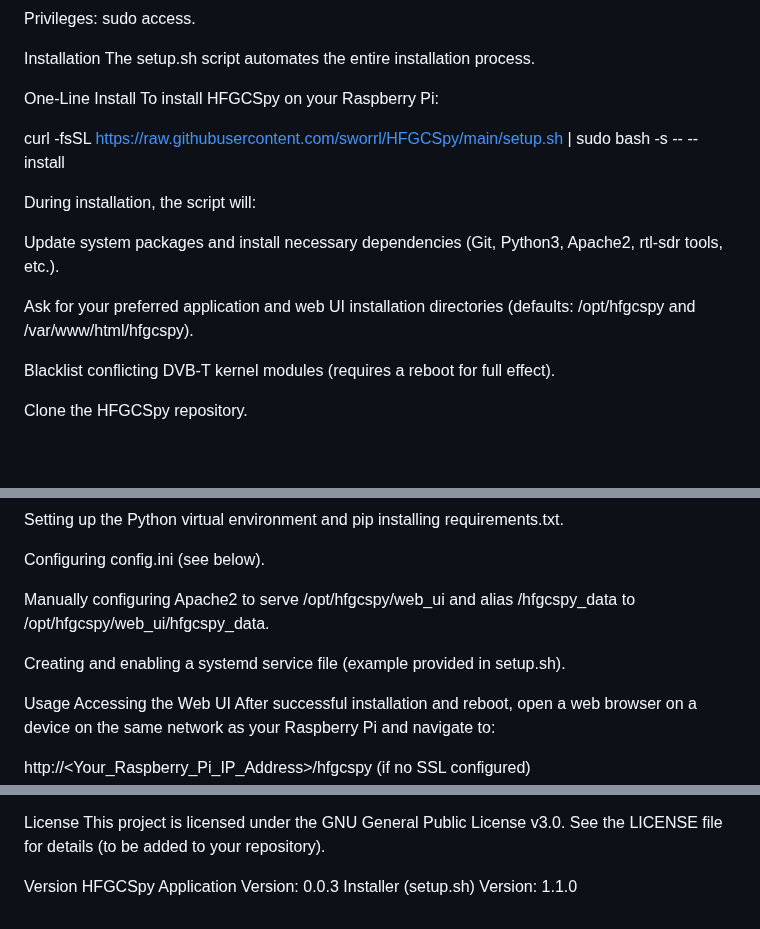
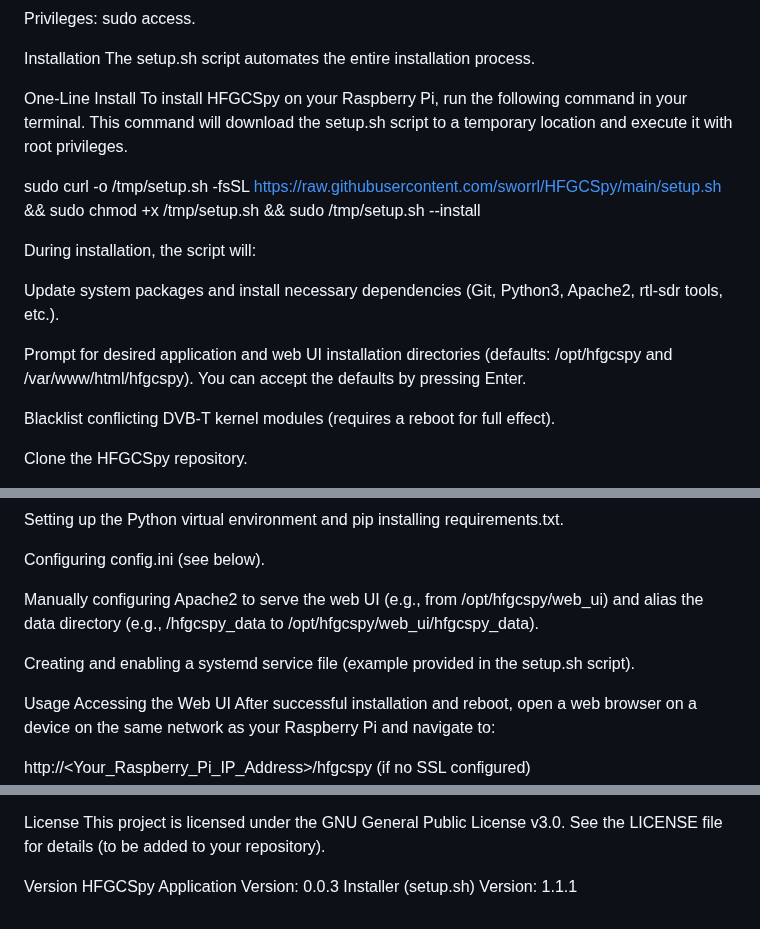
Before and after one commit to sworrl/HFGCSpy, a Markdown page: README.md, 3 parts joined by grey strips. Drawn GitHub-style; blank space fills up the shorter version.

```diff
--- a/README.md
+++ b/README.md
@@ -80,15 +80,15 @@ Installation
 The setup.sh script automates the entire installation process.
 
 One-Line Install
-To install HFGCSpy on your Raspberry Pi:
+To install HFGCSpy on your Raspberry Pi, run the following command in your terminal. This command will download the setup.sh script to a temporary location and execute it with root privileges.
 
-curl -fsSL https://raw.githubusercontent.com/sworrl/HFGCSpy/main/setup.sh | sudo bash -s -- --install
+sudo curl -o /tmp/setup.sh -fsSL https://raw.githubusercontent.com/sworrl/HFGCSpy/main/setup.sh && sudo chmod +x /tmp/setup.sh && sudo /tmp/setup.sh --install
 
 During installation, the script will:
 
 Update system packages and install necessary dependencies (Git, Python3, Apache2, rtl-sdr tools, etc.).
 
-Ask for your preferred application and web UI installation directories (defaults: /opt/hfgcspy and /var/www/html/hfgcspy).
+Prompt for desired application and web UI installation directories (defaults: /opt/hfgcspy and /var/www/html/hfgcspy). You can accept the defaults by pressing Enter.
 
 Blacklist conflicting DVB-T kernel modules (requires a reboot for full effect).
 
@@ -119,9 +119,9 @@ Setting up the Python virtual environment and pip installing requirements.txt.
 
 Configuring config.ini (see below).
 
-Manually configuring Apache2 to serve /opt/hfgcspy/web_ui and alias /hfgcspy_data to /opt/hfgcspy/web_ui/hfgcspy_data.
+Manually configuring Apache2 to serve the web UI (e.g., from /opt/hfgcspy/web_ui) and alias the data directory (e.g., /hfgcspy_data to /opt/hfgcspy/web_ui/hfgcspy_data).
 
-Creating and enabling a systemd service file (example provided in setup.sh).
+Creating and enabling a systemd service file (example provided in the setup.sh script).
 
 Usage
 Accessing the Web UI
@@ -240,4 +240,4 @@ This project is licensed under the GNU General Public License v3.0. See the LICE
 
 Version
 HFGCSpy Application Version: 0.0.3
-Installer (setup.sh) Version: 1.1.0
+Installer (setup.sh) Version: 1.1.1
```
